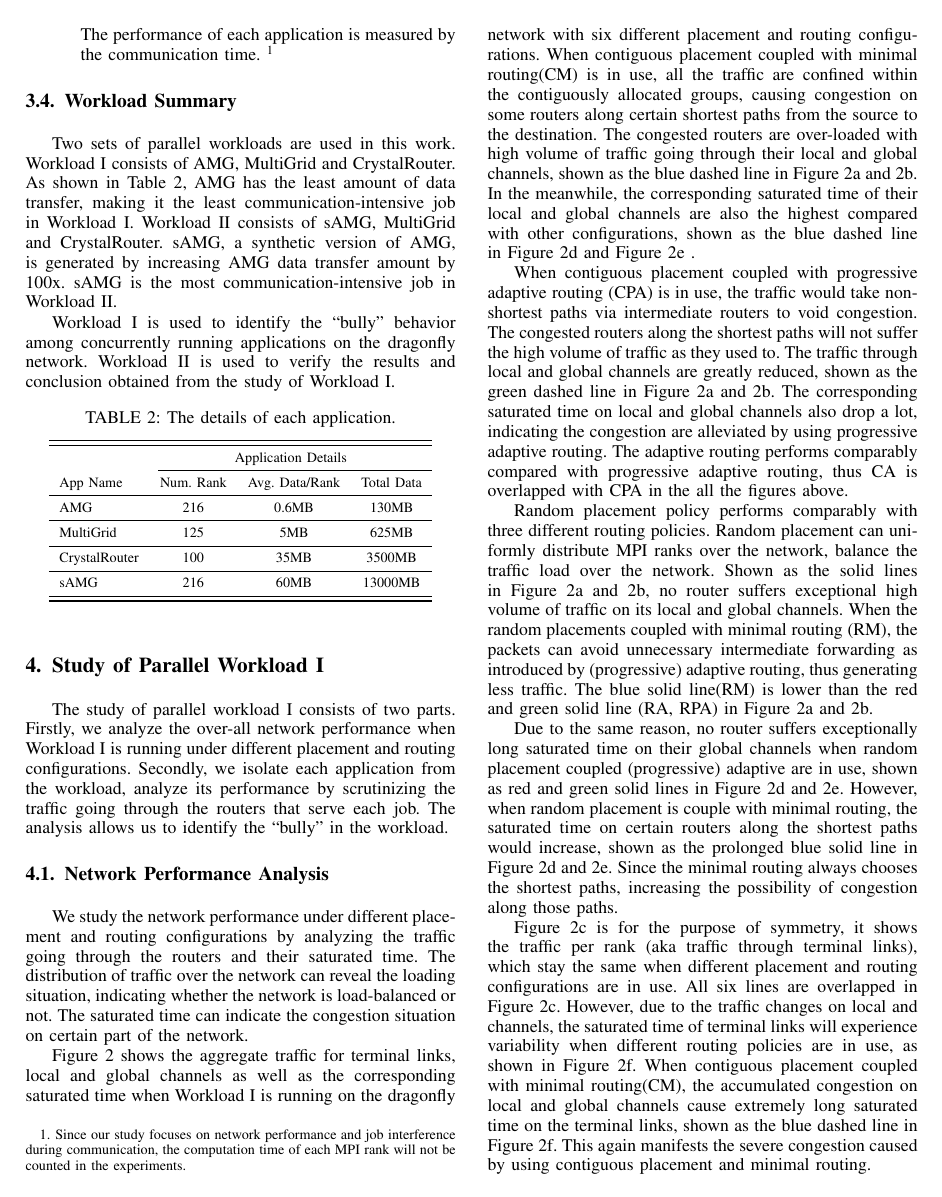
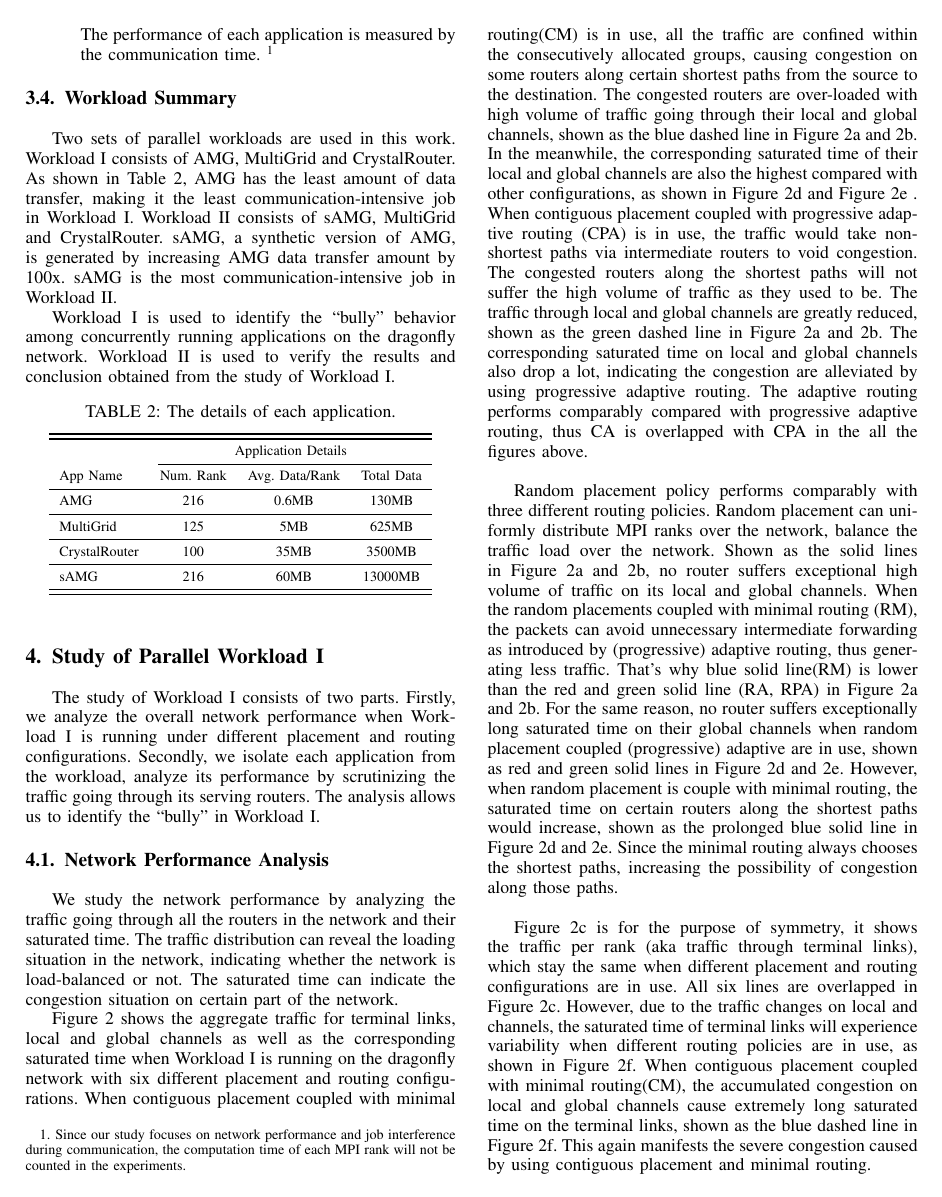
Before and after one commit to yangxuserene/sc16draft, a LaTeX paper (draft.tex, which reads study_workload_1.tex): page 4 of 12. Compiled offline with pdfLaTeX; a missing font is replaced by an installed copy or a similar font; a LaTeX package or settings file that is missing is left out.

Commit message:
change some words in Section 4

```diff
--- a/study_workload_1.tex
+++ b/study_workload_1.tex
@@ -3,15 +3,15 @@
 %\section{Identify the ``Bully"}
 \label{sec:workload-1}
 
-The study of parallel workload~\Rmnum{1} consists of two parts. Firstly, we analyze the over-all network performance when Workload~\Rmnum{1} is running under different placement and routing configurations. Secondly, we isolate each application from the workload, analyze its performance by scrutinizing the traffic going through the routers that serve each job. The analysis allows us to identify the ``bully" in the workload.
+The study of Workload~\Rmnum{1} consists of two parts. Firstly, we analyze the overall network performance when Workload~\Rmnum{1} is running under different placement and routing configurations. Secondly, we isolate each application from the workload, analyze its performance by scrutinizing the traffic going through its serving routers. The analysis allows us to identify the ``bully" in Workload~\Rmnum{1}.
 
 
 
 \subsection{Network Performance Analysis}
 \label{sec: workload-1 network analysis}
 
-We study the network performance under different placement and routing configurations by analyzing the traffic going through the routers and their saturated time.
-The distribution of traffic over the network can reveal the loading situation,
+We study the network performance by analyzing the traffic going through all the routers in the network and their saturated time.
+The traffic distribution can reveal the loading situation in the network,
 indicating whether the network is load-balanced or not.
 The saturated time can indicate the congestion situation on certain part of the network.
 
@@ -68,19 +68,18 @@ The saturated time can indicate the congestion situation on certain part of the
 Figure~\ref{fig:wkld-network-traffic-stime} shows the aggregate traffic for terminal links, local and global channels
 as well as the corresponding saturated time when
 Workload~\Rmnum{1} is running on the dragonfly network with six different placement and routing configurations.
+%explain CM
 When contiguous placement coupled with minimal routing(CM) is in use,
-all the traffic are confined within the contiguously allocated groups,
+all the traffic are confined within the consecutively allocated groups,
 causing congestion on some routers along certain shortest paths from the source to the destination.
 The congested routers are over-loaded with high volume of traffic going through their local and global channels,
 shown as the blue dashed line in Figure~\ref{fig:global-channel-traffic} and~\ref{fig:local-channel-traffic}.
 In the meanwhile, the corresponding saturated time of their local and global channels are also the highest compared with other configurations,
-shown as the blue dashed line in Figure~\ref{fig:global-channel-stime} and Figure~\ref{fig:local-channel-stime} .
-
-
-
+as shown in Figure~\ref{fig:global-channel-stime} and Figure~\ref{fig:local-channel-stime} .
+%explain CA and CPA
 When contiguous placement coupled with progressive adaptive routing (CPA) is in use,
 the traffic would take non-shortest paths via intermediate routers to void congestion.
-The congested routers along the shortest paths will not suffer the high volume of traffic as they used to.
+The congested routers along the shortest paths will not suffer the high volume of traffic as they used to be.
 The traffic through local and global channels are greatly reduced,
 shown as the green dashed line in Figure~\ref{fig:global-channel-traffic} and~\ref{fig:local-channel-traffic}.
 The corresponding saturated time on local and global channels also drop a lot,
@@ -97,11 +96,9 @@ Shown as the solid lines in Figure~\ref{fig:global-channel-traffic} and~\ref{fig
 no router suffers exceptional high volume of traffic on its local and global channels.
 When the random placements coupled with minimal routing (RM),
 the packets can avoid unnecessary intermediate forwarding as introduced by (progressive) adaptive routing, thus generating less traffic.
-The blue solid line(RM) is lower than the red and green solid line (RA, RPA) in Figure~\ref{fig:global-channel-traffic} and~\ref{fig:local-channel-traffic}.
-
-
-
-Due to the same reason,
+That's why blue solid line(RM) is lower than the red and green solid line (RA, RPA) in Figure~\ref{fig:global-channel-traffic} and~\ref{fig:local-channel-traffic}.
+%Explain RA, RPA
+For the same reason,
 no router suffers exceptionally long saturated time on their global channels when random placement coupled (progressive) adaptive are in use,
 shown as red and green solid lines in Figure~\ref{fig:global-channel-stime} and~\ref{fig:local-channel-stime}.
 However, when random placement is couple with minimal routing,
```
Also changed, not shown: study_workload_1.tex (10 more changed lines).
